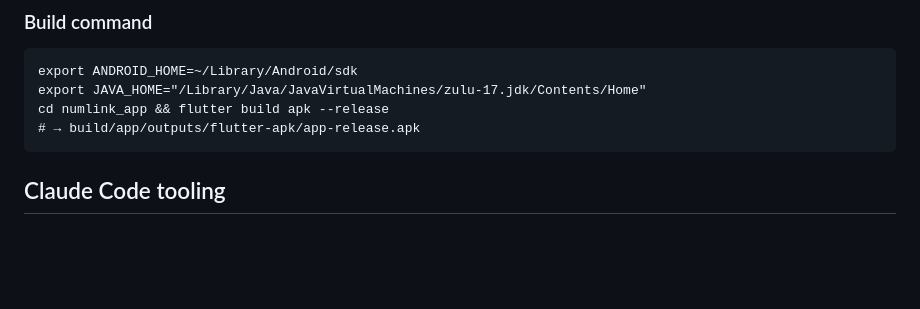
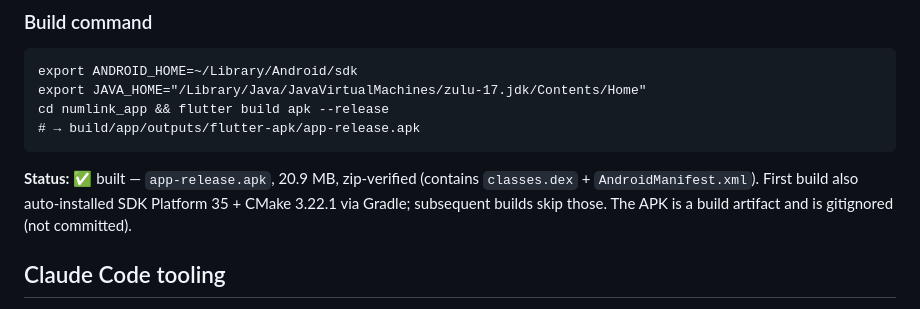
Before and after one commit to Azhar-ali7/numlink, a Markdown page: SETUP.md, the part around the change. Drawn GitHub-style; blank space fills up the shorter version.

Commit message:
docs: record local APK build success (JDK 17)
Co-Authored-By: Claude Opus 4.8 <noreply@anthropic.com>
Claude-Session: https://claude.ai/code/session_011a3giEDamTbpJbfU8YeuP6

````diff
--- a/SETUP.md
+++ b/SETUP.md
@@ -80,6 +80,11 @@ cd numlink_app && flutter build apk --release
 # → build/app/outputs/flutter-apk/app-release.apk
 ```
 
+**Status:** ✅ built — `app-release.apk`, 20.9 MB, zip-verified (contains
+`classes.dex` + `AndroidManifest.xml`). First build also auto-installed SDK
+Platform 35 + CMake 3.22.1 via Gradle; subsequent builds skip those.
+The APK is a build artifact and is gitignored (not committed).
+
 ## Claude Code tooling
 
 - **Ponytail** (laziness/YAGNI reviewer) — installed as a Claude Code plugin;
````
